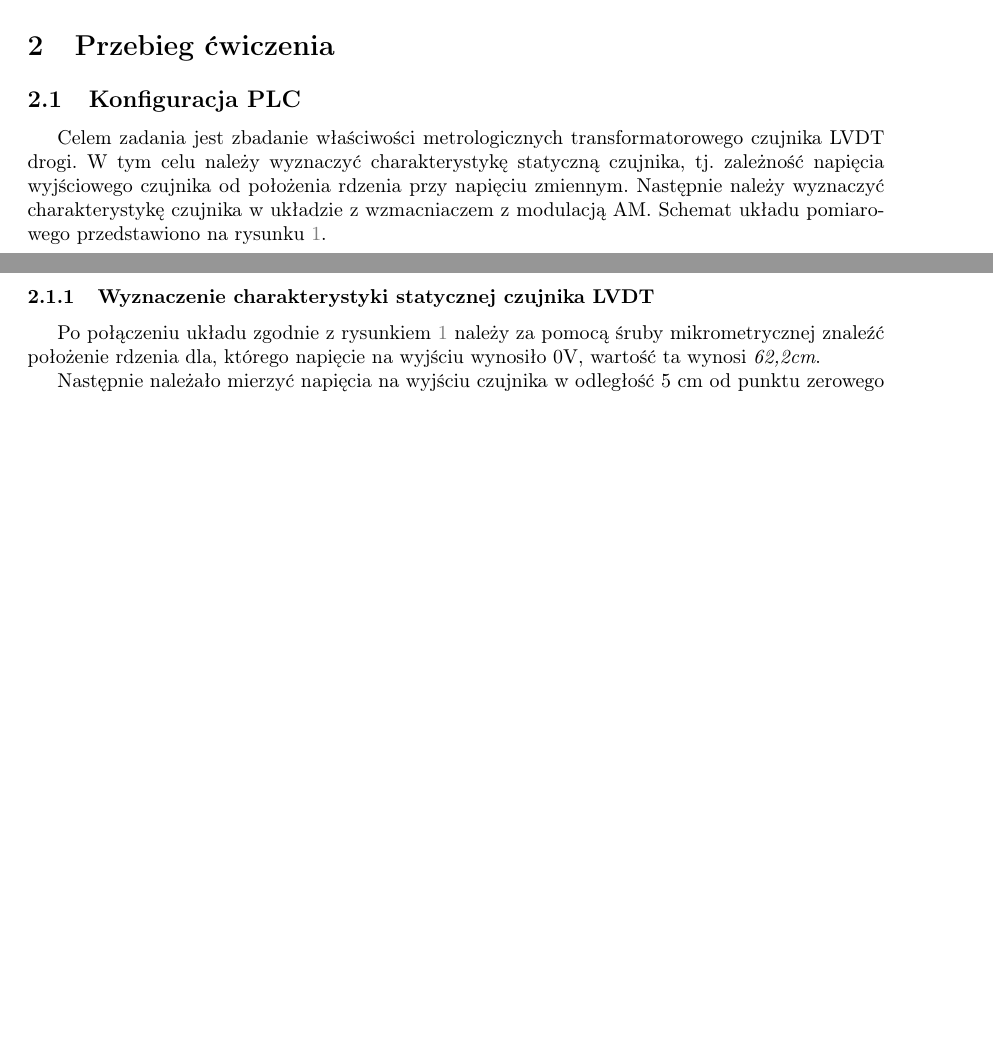
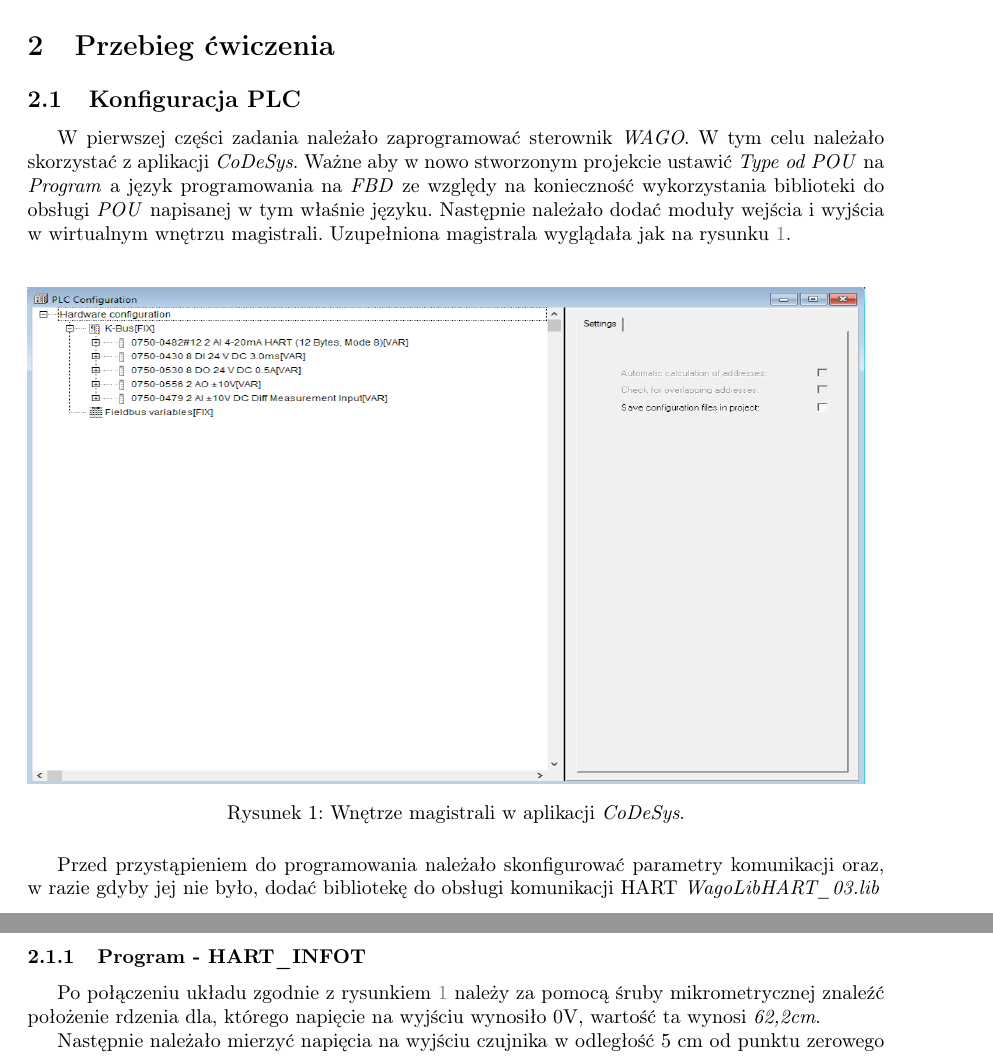
Before and after one commit to M-GENEROWICZ/Sieci_Komputerowe, a LaTeX document (Sieci Przemysłowe/HART/PP_Generowicz_Marek_6_3_2.tex): two parts of pages 2 and 3 of 20 before the commit and two parts of pages 2 and 3 of 18 after it, joined at a grey line, cut so that both start at the same text, the shorter picture padded with empty space. Compiled offline with pdfLaTeX.

Commit message:
Konfiguracja PLC

```diff
--- a/Sieci Przemysłowe/HART/PP_Generowicz_Marek_6_3_2.tex
+++ b/Sieci Przemysłowe/HART/PP_Generowicz_Marek_6_3_2.tex
@@ -61,19 +61,21 @@ Na laboratoriach należało zapoznać się z protokołem HART, który jest stand
 \section{Przebieg ćwiczenia}
 
 \subsection{Konfiguracja PLC}
-
-Celem zadania jest zbadanie właściwości metrologicznych transformatorowego czujnika LVDT drogi. W tym celu należy wyznaczyć charakterystykę statyczną czujnika, tj. zależność napięcia wyjściowego czujnika od położenia rdzenia przy napięciu zmiennym. Następnie należy wyznaczyć charakterystykę czujnika w układzie z wzmacniaczem z modulacją AM. Schemat układu pomiarowego przedstawiono na rysunku \ref{fig1}.
+W pierwszej części zadania należało zaprogramować sterownik \textit{WAGO}. W tym celu należało skorzystać z aplikacji \textit{CoDeSys}. Ważne aby w nowo stworzonym projekcie ustawić \textit{Type od POU} na \textit{Program} a język programowania na \textit{FBD} ze względy na konieczność wykorzystania biblioteki do obsługi \textit{POU} napisanej w tym właśnie języku. Następnie należało dodać moduły wejścia i wyjścia w wirtualnym wnętrzu magistrali. Uzupełniona magistrala wyglądała jak na rysunku \ref{fig1}.
 
 \vspace{1em}
 \begin{figure}[ht]
     \centering
-    \includegraphics[width=1\linewidth]{media/Brak zdjęcia.png}
-    \caption{Schemat połączeń przy współpracy toru pomiarowego z czujnikiem LVDT.}
+    \includegraphics[width=1.3\linewidth]{media/6.png}
+    \caption{Wnętrze magistrali w aplikacji \textit{CoDeSys}.}
     \label{fig1}
 \end{figure}
+
+Przed przystąpieniem do programowania należało skonfigurować parametry komunikacji oraz, w razie gdyby jej nie było, dodać bibliotekę do obsługi komunikacji HART \textit{WagoLibHART\_03.lib}
 \newpage
 
-\subsubsection{Wyznaczenie charakterystyki statycznej czujnika LVDT} \label{1a}
+
+\subsubsection{Program - HART\_INFOT} \label{1a}
 Po połączeniu układu zgodnie z rysunkiem \ref{fig1} należy za pomocą śruby mikrometrycznej znaleźć położenie rdzenia dla, którego napięcie na wyjściu wynosiło 0V, wartość ta wynosi \textit{62,2cm}.
 
 
```
Also changed, not shown: Sieci Przemysłowe/HART/media/6.png, Sieci Przemysłowe/HART/output/PP_Generowicz_Marek_6_3_2.pdf, 1 other file.
